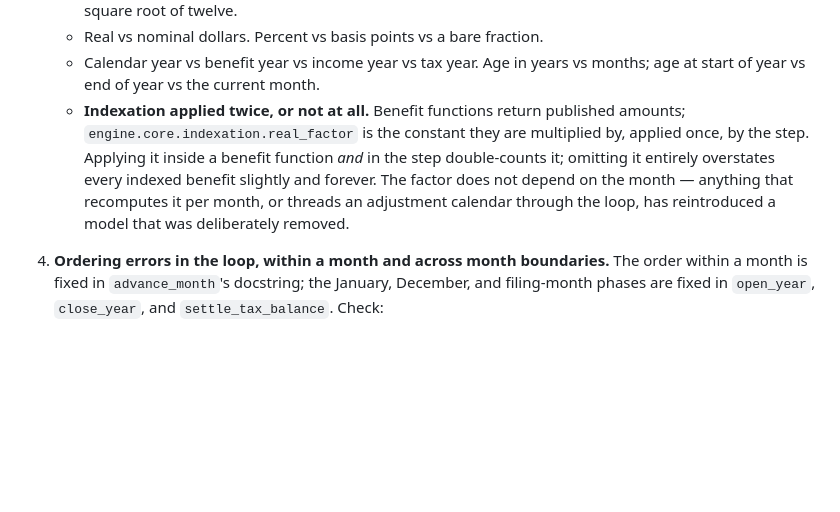
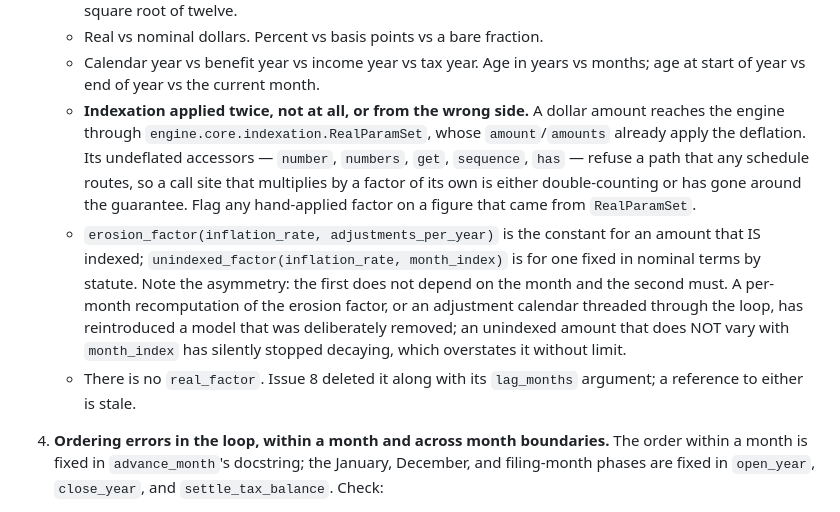
Before and after one commit to janowoc/northplan, a Markdown page: .claude/agents/verifier.md, the part around the change. Drawn GitHub-style; blank space fills up the shorter version.

Commit message:
docs(agents): point the verifier at the indexation API that exists
`real_factor` and its `lag_months` argument were deleted by issue 8, but the
verifier was still told that a benefit function's published amount gets
multiplied by it. A reviewer hunting for a name that is gone finds nothing and
reports nothing, which is the worst outcome for a check whose whole job is to
catch a factor applied twice or not at all.

Restated against the real API: a dollar reaches the engine through
`RealParamSet`, whose `amount`/`amounts` already deflate and whose undeflated
accessors refuse a routed path — so a hand-applied factor at a call site is
either double-counting or a deliberate bypass, and either is a finding. The
asymmetry between `erosion_factor` (month-independent) and `unindexed_factor`
(must depend on the month) is spelled out, because the two failures run in
opposite directions: a per-month erosion factor reintroduces a model that was
removed, while an unindexed amount that ignores `month_index` has stopped
decaying and overstates itself without limit.

A closing line says the old names are gone, so a stale reference elsewhere
reads as a finding rather than as a hint.

Co-Authored-By: Claude Opus 5 <noreply@anthropic.com>
Claude-Session: https://claude.ai/code/session_01T4VoELJxK4HvxbKEECMbps

```diff
--- a/.claude/agents/verifier.md
+++ b/.claude/agents/verifier.md
@@ -63,14 +63,24 @@ Review in this order, and grep aggressively rather than trusting a read:
    - Real vs nominal dollars. Percent vs basis points vs a bare fraction.
    - Calendar year vs benefit year vs income year vs tax year. Age in years vs
      months; age at start of year vs end of year vs the current month.
-   - **Indexation applied twice, or not at all.** Benefit functions return
-     published amounts; `engine.core.indexation.real_factor` is the constant
-     they are multiplied by, applied once, by the step. Applying it inside a
-     benefit function *and* in the step double-counts it; omitting it entirely
-     overstates every indexed benefit slightly and forever. The factor does not
-     depend on the month — anything that recomputes it per month, or threads an
-     adjustment calendar through the loop, has reintroduced a model that was
-     deliberately removed.
+   - **Indexation applied twice, not at all, or from the wrong side.** A
+     dollar amount reaches the engine through
+     `engine.core.indexation.RealParamSet`, whose `amount`/`amounts` already
+     apply the deflation. Its undeflated accessors — `number`, `numbers`,
+     `get`, `sequence`, `has` — refuse a path that any schedule routes, so a
+     call site that multiplies by a factor of its own is either double-counting
+     or has gone around the guarantee. Flag any hand-applied factor on a figure
+     that came from `RealParamSet`.
+   - `erosion_factor(inflation_rate, adjustments_per_year)` is the constant for
+     an amount that IS indexed; `unindexed_factor(inflation_rate, month_index)`
+     is for one fixed in nominal terms by statute. Note the asymmetry: the
+     first does not depend on the month and the second must. A per-month
+     recomputation of the erosion factor, or an adjustment calendar threaded
+     through the loop, has reintroduced a model that was deliberately removed;
+     an unindexed amount that does NOT vary with `month_index` has silently
+     stopped decaying, which overstates it without limit.
+   - There is no `real_factor`. Issue 8 deleted it along with its `lag_months`
+     argument; a reference to either is stale.
 4. **Ordering errors in the loop, within a month and across month
    boundaries.** The order within a month is fixed in `advance_month`'s
    docstring; the January, December, and filing-month phases are fixed in
```
